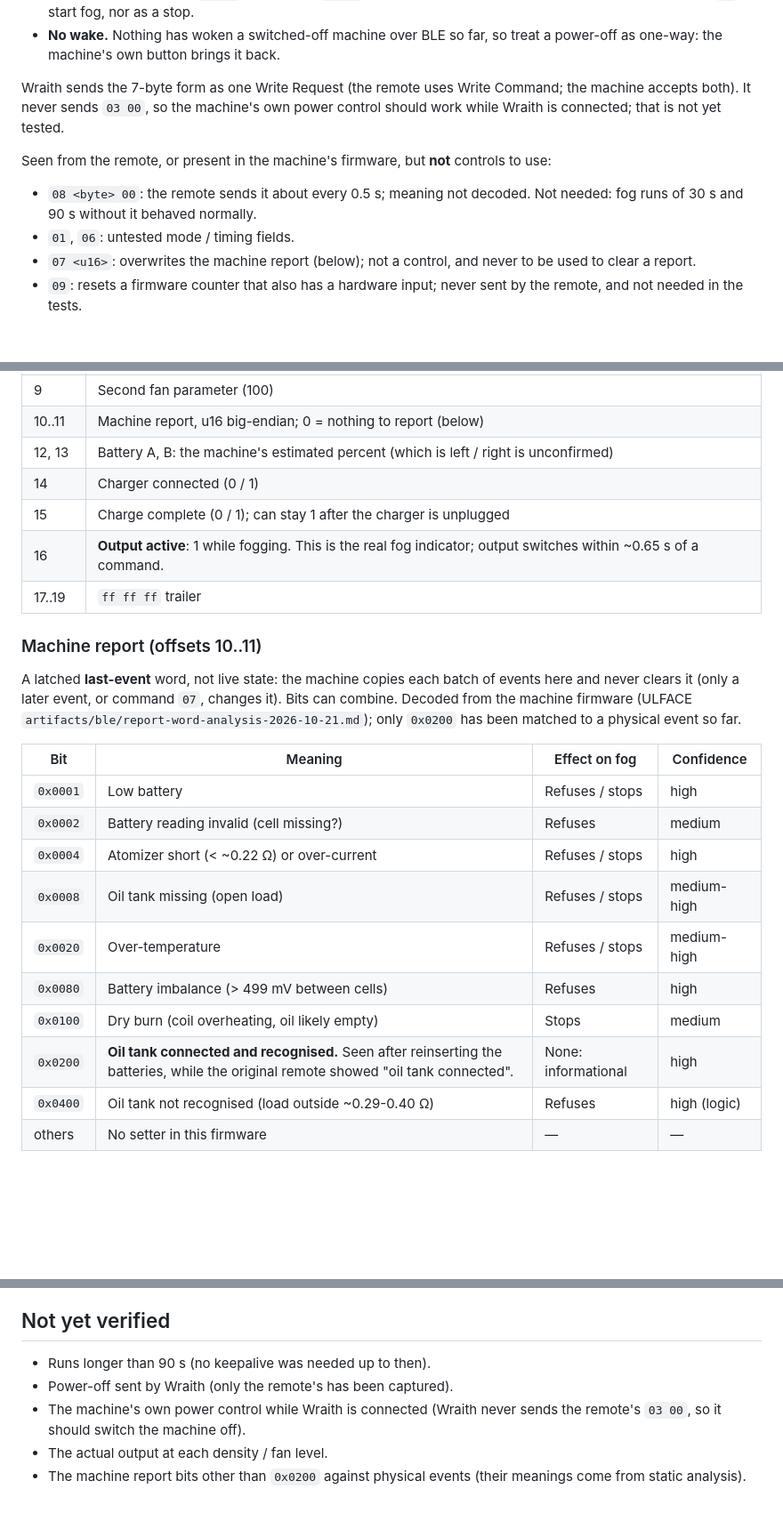
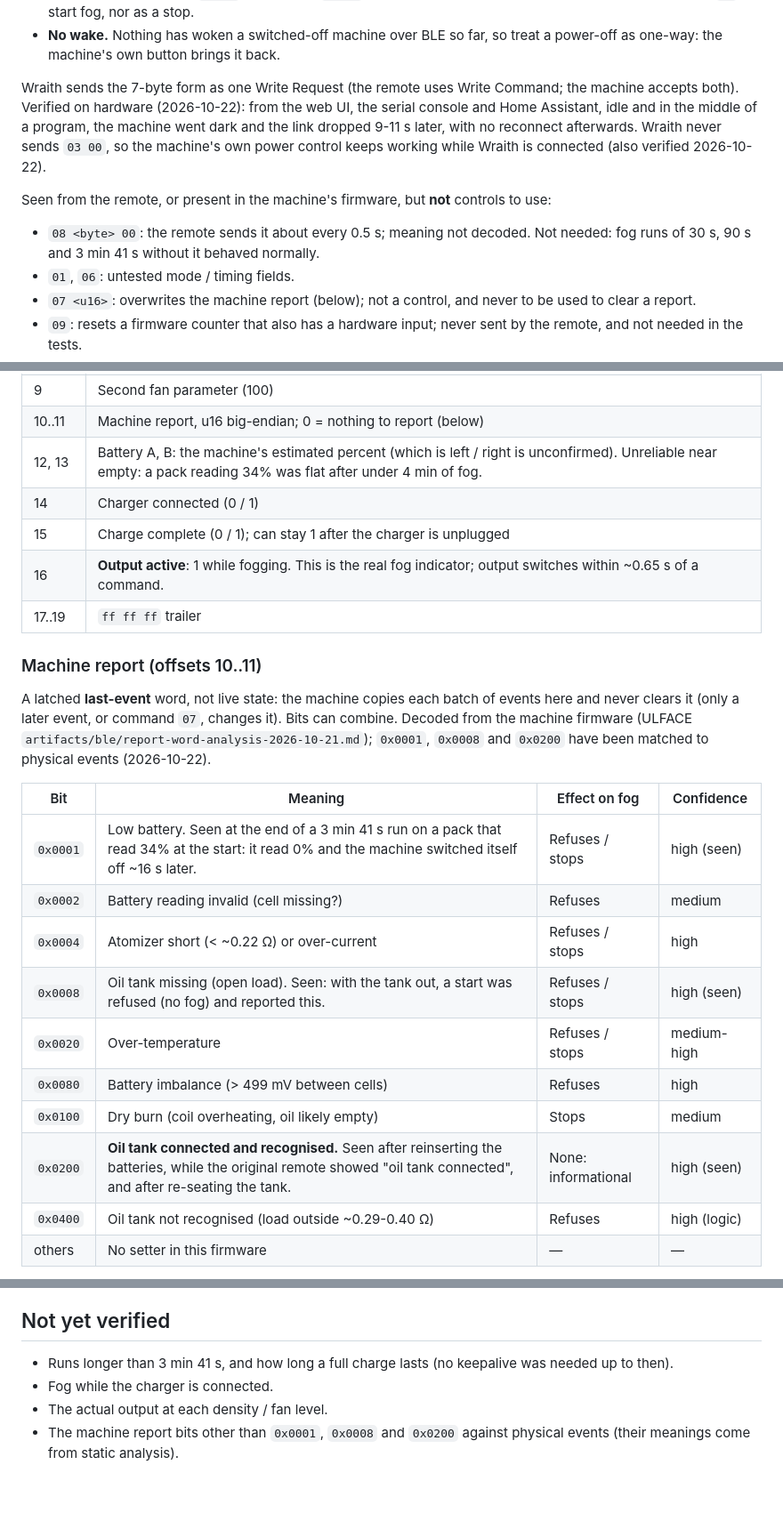
Before and after one commit to idontwantfame/wraith, a Markdown page: docs/PROTOCOL.md, 3 parts joined by grey strips. Shown at 89% size. Rendered like a GitHub page; blank space fills up the shorter version.

```diff
--- a/docs/PROTOCOL.md
+++ b/docs/PROTOCOL.md
@@ -65,14 +65,17 @@ what has been observed:
   treat a power-off as one-way: the machine's own button brings it back.
 
 Wraith sends the 7-byte form as one Write Request (the remote uses Write
-Command; the machine accepts both). It never sends `03 00`, so the machine's own
-power control should work while Wraith is connected; that is not yet tested.
+Command; the machine accepts both). Verified on hardware (2026-10-22): from the
+web UI, the serial console and Home Assistant, idle and in the middle of a
+program, the machine went dark and the link dropped 9-11 s later, with no
+reconnect afterwards. Wraith never sends `03 00`, so the machine's own power
+control keeps working while Wraith is connected (also verified 2026-10-22).
 
 Seen from the remote, or present in the machine's firmware, but **not**
 controls to use:
 
 - `08 <byte> 00`: the remote sends it about every 0.5 s; meaning not decoded.
-  Not needed: fog runs of 30 s and 90 s without it behaved normally.
+  Not needed: fog runs of 30 s, 90 s and 3 min 41 s without it behaved normally.
 - `01`, `06`: untested mode / timing fields.
 - `07 <u16>`: overwrites the machine report (below); not a control, and never
   to be used to clear a report.
@@ -94,7 +97,7 @@ reassemble from the byte stream and resync on `aa 55 14`
 | 8 | Fan |
 | 9 | Second fan parameter (100) |
 | 10..11 | Machine report, u16 big-endian; 0 = nothing to report (below) |
-| 12, 13 | Battery A, B: the machine's estimated percent (which is left / right is unconfirmed) |
+| 12, 13 | Battery A, B: the machine's estimated percent (which is left / right is unconfirmed). Unreliable near empty: a pack reading 34% was flat after under 4 min of fog. |
 | 14 | Charger connected (0 / 1) |
 | 15 | Charge complete (0 / 1); can stay 1 after the charger is unplugged |
 | 16 | **Output active**: 1 while fogging. This is the real fog indicator; output switches within ~0.65 s of a command. |
@@ -105,19 +108,19 @@ reassemble from the byte stream and resync on `aa 55 14`
 A latched **last-event** word, not live state: the machine copies each batch of
 events here and never clears it (only a later event, or command `07`, changes
 it). Bits can combine. Decoded from the machine firmware (ULFACE
-`artifacts/ble/report-word-analysis-2026-10-21.md`); only `0x0200` has been
-matched to a physical event so far.
+`artifacts/ble/report-word-analysis-2026-10-21.md`); `0x0001`, `0x0008` and
+`0x0200` have been matched to physical events (2026-10-22).
 
 | Bit | Meaning | Effect on fog | Confidence |
 |---|---|---|---|
-| `0x0001` | Low battery | Refuses / stops | high |
+| `0x0001` | Low battery. Seen at the end of a 3 min 41 s run on a pack that read 34% at the start: it read 0% and the machine switched itself off ~16 s later. | Refuses / stops | high (seen) |
 | `0x0002` | Battery reading invalid (cell missing?) | Refuses | medium |
 | `0x0004` | Atomizer short (< ~0.22 Ω) or over-current | Refuses / stops | high |
-| `0x0008` | Oil tank missing (open load) | Refuses / stops | medium-high |
+| `0x0008` | Oil tank missing (open load). Seen: with the tank out, a start was refused (no fog) and reported this. | Refuses / stops | high (seen) |
 | `0x0020` | Over-temperature | Refuses / stops | medium-high |
 | `0x0080` | Battery imbalance (> 499 mV between cells) | Refuses | high |
 | `0x0100` | Dry burn (coil overheating, oil likely empty) | Stops | medium |
-| `0x0200` | **Oil tank connected and recognised.** Seen after reinserting the batteries, while the original remote showed "oil tank connected". | None: informational | high |
+| `0x0200` | **Oil tank connected and recognised.** Seen after reinserting the batteries, while the original remote showed "oil tank connected", and after re-seating the tank. | None: informational | high (seen) |
 | `0x0400` | Oil tank not recognised (load outside ~0.29-0.40 Ω) | Refuses | high (logic) |
 | others | No setter in this firmware | — | — |
 
@@ -141,10 +144,9 @@ still holds.
 
 ## Not yet verified
 
-- Runs longer than 90 s (no keepalive was needed up to then).
-- Power-off sent by Wraith (only the remote's has been captured).
-- The machine's own power control while Wraith is connected (Wraith never sends
-  the remote's `03 00`, so it should switch the machine off).
+- Runs longer than 3 min 41 s, and how long a full charge lasts (no keepalive
+  was needed up to then).
+- Fog while the charger is connected.
 - The actual output at each density / fan level.
-- The machine report bits other than `0x0200` against physical events (their
-  meanings come from static analysis).
+- The machine report bits other than `0x0001`, `0x0008` and `0x0200` against
+  physical events (their meanings come from static analysis).
```
Also changed, not shown: docs/ARCHITECTURE.md (+41 -13 lines).
